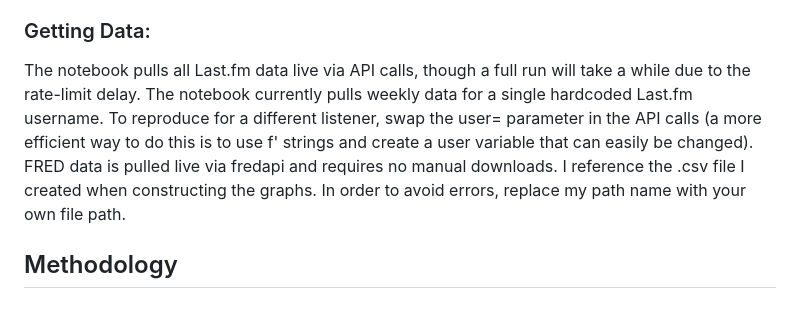
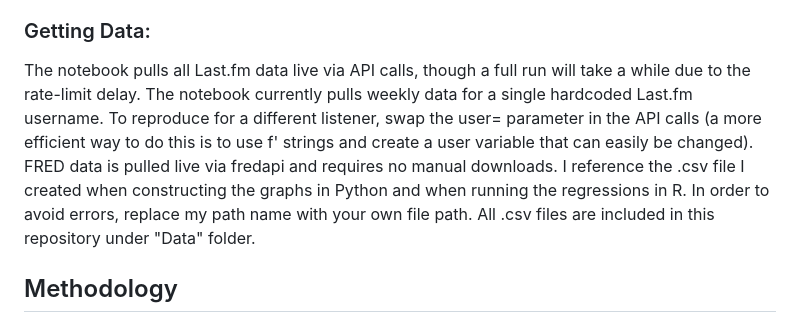
Before and after one commit to atuosto1/Macro_Music_Listening_Habits, a Markdown page: README.md, the part around the change. Rendered like a GitHub page.

```diff
--- a/README.md
+++ b/README.md
@@ -42,7 +42,7 @@ A free Last.fm API key [(get one here, requires account creation)](https://www.l
 
 
 ### Getting Data:
-The notebook pulls all Last.fm data live via API calls, though a full run will take a while due to the rate-limit delay. The notebook currently pulls weekly data for a single hardcoded Last.fm username. To reproduce for a different listener, swap the user= parameter in the API calls (a more efficient way to do this is to use f' strings and create a user variable that can easily be changed). FRED data is pulled live via fredapi and requires no manual downloads. I reference the .csv file I created when constructing the graphs. In order to avoid errors, replace my path name with your own file path.
+The notebook pulls all Last.fm data live via API calls, though a full run will take a while due to the rate-limit delay. The notebook currently pulls weekly data for a single hardcoded Last.fm username. To reproduce for a different listener, swap the user= parameter in the API calls (a more efficient way to do this is to use f' strings and create a user variable that can easily be changed). FRED data is pulled live via fredapi and requires no manual downloads. I reference the .csv file I created when constructing the graphs in Python and when running the regressions in R. In order to avoid errors, replace my path name with your own file path. All .csv files are included in this repository under "Data" folder.
 
 ## Methodology
 ### Step 1: Collect Weekly Listening Data
```
